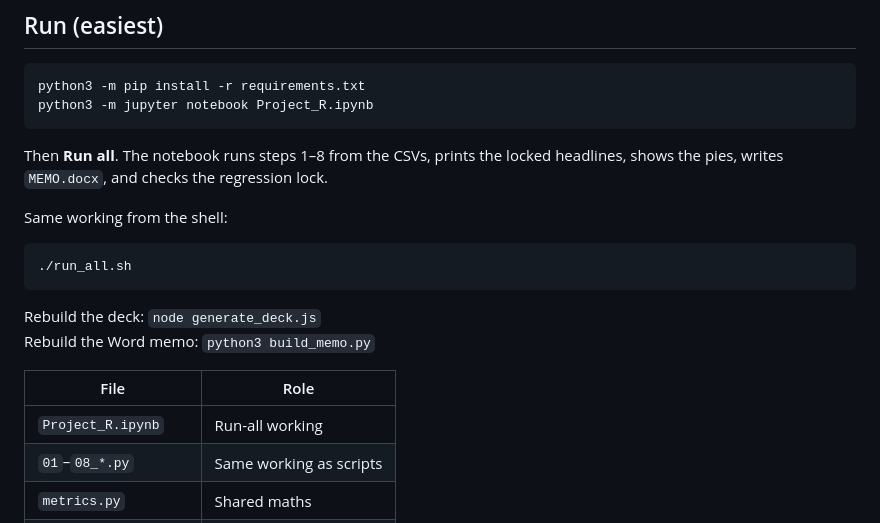
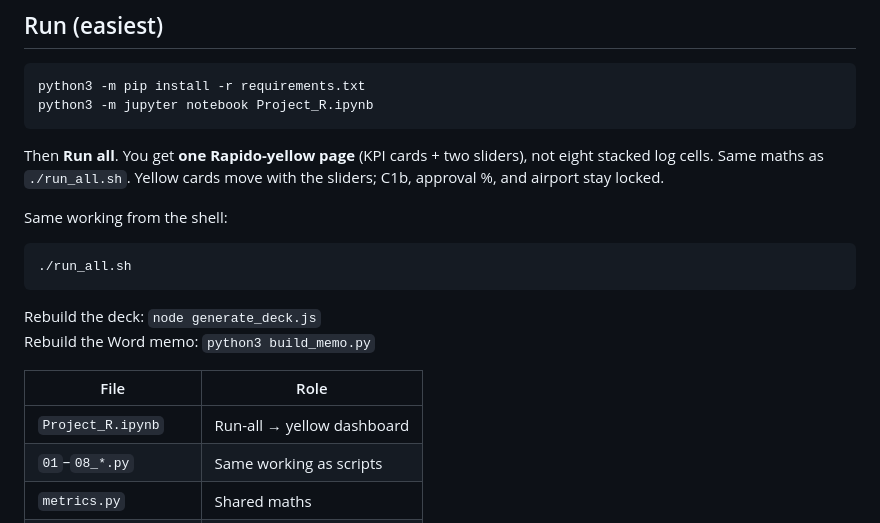
Before and after one commit to KRRamanathan/Project_R, a Markdown page: README.md, the part around the change. Drawn GitHub-style.

````diff
--- a/README.md
+++ b/README.md
@@ -12,7 +12,7 @@ python3 -m pip install -r requirements.txt
 python3 -m jupyter notebook Project_R.ipynb
 ```
 
-Then **Run all**. The notebook runs steps 1–8 from the CSVs, prints the locked headlines, shows the pies, writes `MEMO.docx`, and checks the regression lock.
+Then **Run all**. You get **one Rapido-yellow page** (KPI cards + two sliders), not eight stacked log cells. Same maths as `./run_all.sh`. Yellow cards move with the sliders; C1b, approval %, and airport stay locked.
 
 Same working from the shell:
 
@@ -25,7 +25,7 @@ Rebuild the Word memo: `python3 build_memo.py`
 
 | File | Role |
 |---|---|
-| `Project_R.ipynb` | Run-all working |
+| `Project_R.ipynb` | Run-all → yellow dashboard |
 | `01`–`08_*.py` | Same working as scripts |
 | `metrics.py` | Shared maths |
 | `MEMO.docx` | 2-page memo |
````
Also changed, not shown: figures/funnel_waterfall.png (added), 4 other files.
